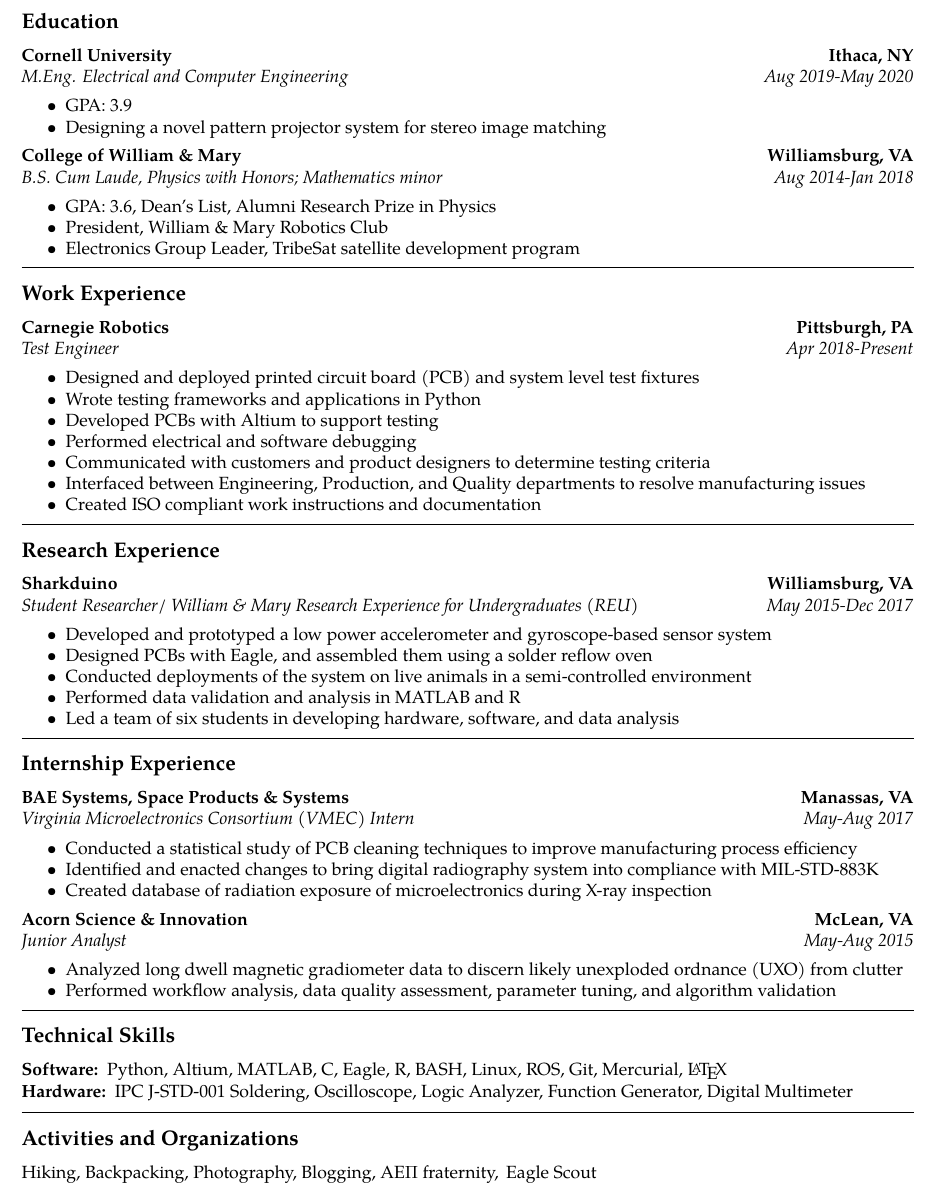
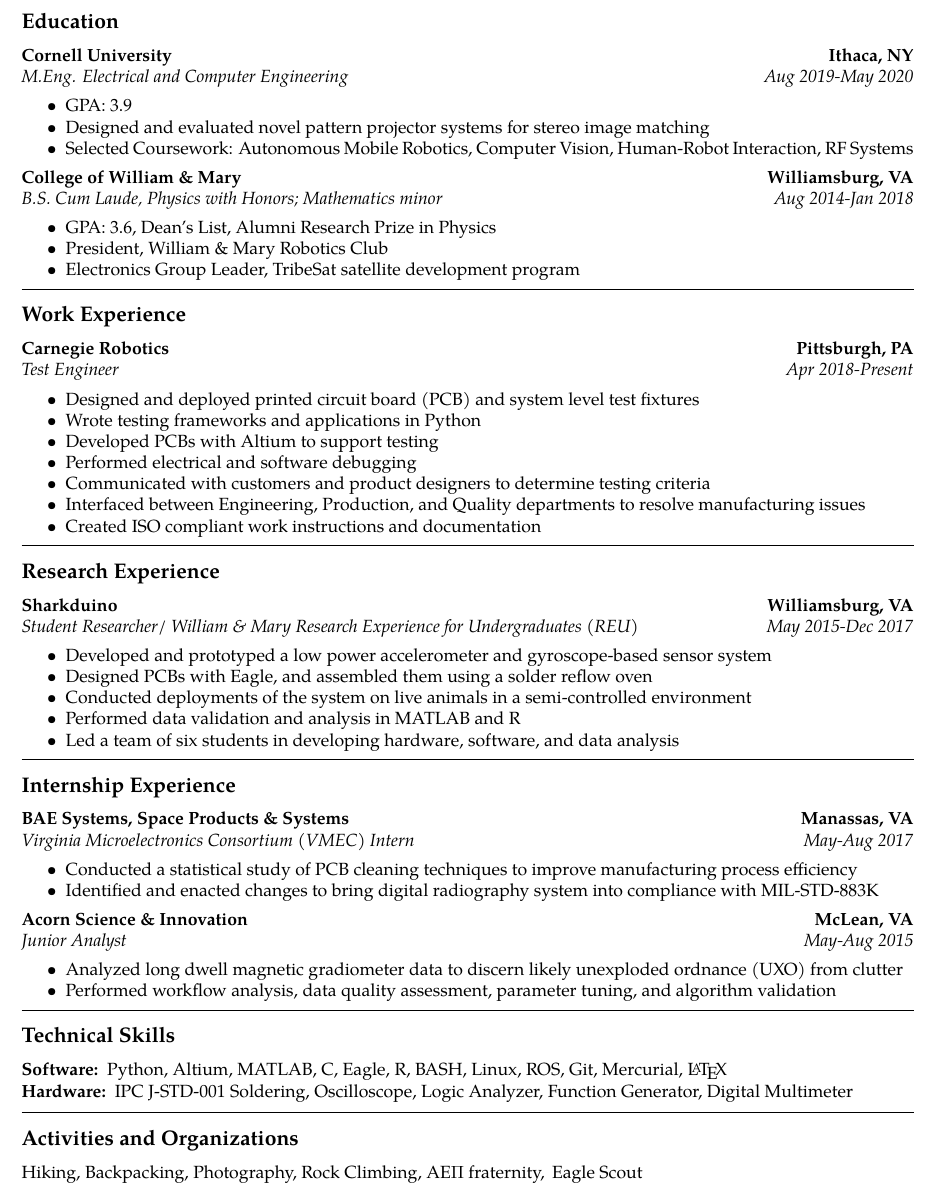
Before and after one commit to WLaney/WLaney.github.io, a LaTeX CV (Laney Resume.tex): part of the page, cut so that both start at the same text. Compiled offline with pdfLaTeX.

Commit message:
updated resume

```diff
--- a/Laney Resume.tex
+++ b/Laney Resume.tex
@@ -61,7 +61,8 @@
 		{\emph{Aug 2019-May 2020}}
 	\begin{itemize*}
 		\item GPA: 3.9
-		\item Designing a novel pattern projector system for stereo image matching
+		\item Designed and evaluated novel pattern projector systems for stereo image matching
+		\item Selected Coursework: Autonomous Mobile Robotics, Computer Vision, Human-Robot Interaction, RF Systems
 	\end{itemize*}
 	\headerrow
 		{\textbf{College of William \& Mary}}
@@ -128,7 +129,6 @@
 \begin{itemize*}
 		\item Conducted a statistical study of PCB cleaning techniques to improve manufacturing process efficiency
 		\item Identified and enacted changes to bring digital radiography system into compliance with MIL-STD-883K
-		\item Created database of radiation exposure of microelectronics during X-ray inspection
 	\end{itemize*}
 	\headerrow
 		{\textbf{Acorn Science \& Innovation}}
@@ -160,5 +160,5 @@
 \hrule
 \vspace{-0.4em}
 \subsection*{Activities and Organizations}
-\indent Hiking, Backpacking, Photography, Blogging, AE$\Pi$ fraternity,\, Eagle Scout
+\indent Hiking, Backpacking, Photography, Rock Climbing, AE$\Pi$ fraternity,\, Eagle Scout
 \end{document}
```
Also changed, not shown: Laney Resume.pdf.
